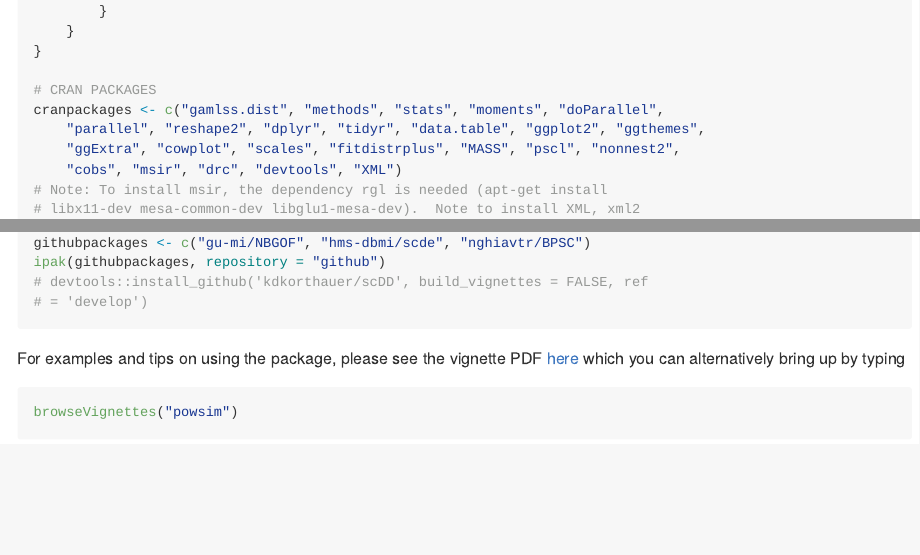
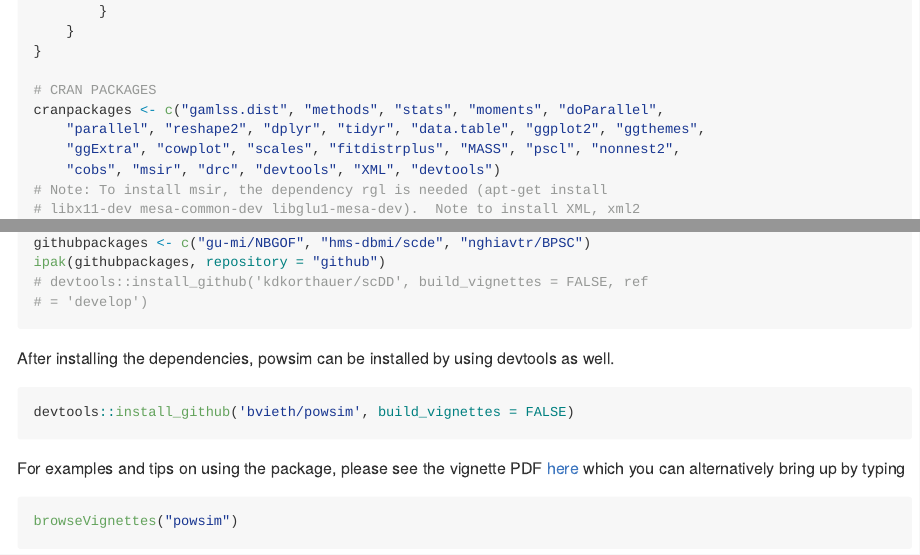
Before and after one commit to bvieth/powsim, an R Markdown document (README.Rmd): the page in a window 1100 px wide, from 440 px down, and a second part further down, joined at a grey line. The pictures show the output file README.md that the author committed with the source, drawn offline in the style of GitHub.

Commit message:
include powsim install

````diff
--- a/README.Rmd
+++ b/README.Rmd
@@ -34,7 +34,7 @@ ipak <- function(pkg, repository=c('CRAN', 'Bioconductor', 'github')){
 }
 
 # CRAN PACKAGES
-cranpackages <- c("gamlss.dist", "methods", "stats", "moments", "doParallel", "parallel", "reshape2", "dplyr", "tidyr", "data.table", 'ggplot2', 'ggthemes', 'ggExtra', 'cowplot', 'scales', 'fitdistrplus', 'MASS', 'pscl', 'nonnest2', 'cobs', 'msir', 'drc', 'devtools', 'XML')
+cranpackages <- c("gamlss.dist", "methods", "stats", "moments", "doParallel", "parallel", "reshape2", "dplyr", "tidyr", "data.table", 'ggplot2', 'ggthemes', 'ggExtra', 'cowplot', 'scales', 'fitdistrplus', 'MASS', 'pscl', 'nonnest2', 'cobs', 'msir', 'drc', 'devtools', 'XML', "devtools")
 # Note: To install msir, the dependency rgl is needed (apt-get install libx11-dev mesa-common-dev libglu1-mesa-dev).
 # Note to install XML, xml2 config is needed (apt-get install libxml2-dev).
 ipak(cranpackages, repository='CRAN')
@@ -49,6 +49,13 @@ githubpackages <- c('gu-mi/NBGOF', 'hms-dbmi/scde', 'nghiavtr/BPSC')
 ipak(githubpackages, repository = 'github')
 # devtools::install_github('kdkorthauer/scDD', build_vignettes = FALSE, ref = 'develop')
 ```
+
+After installing the dependencies, powsim can be installed by using devtools as well.
+
+```{r, eval=F}
+devtools::install_github('bvieth/powsim', build_vignettes = FALSE)
+```
+
 
 
 For examples and tips on using the package, please see the vignette PDF
````
Also changed, not shown: README.md.
